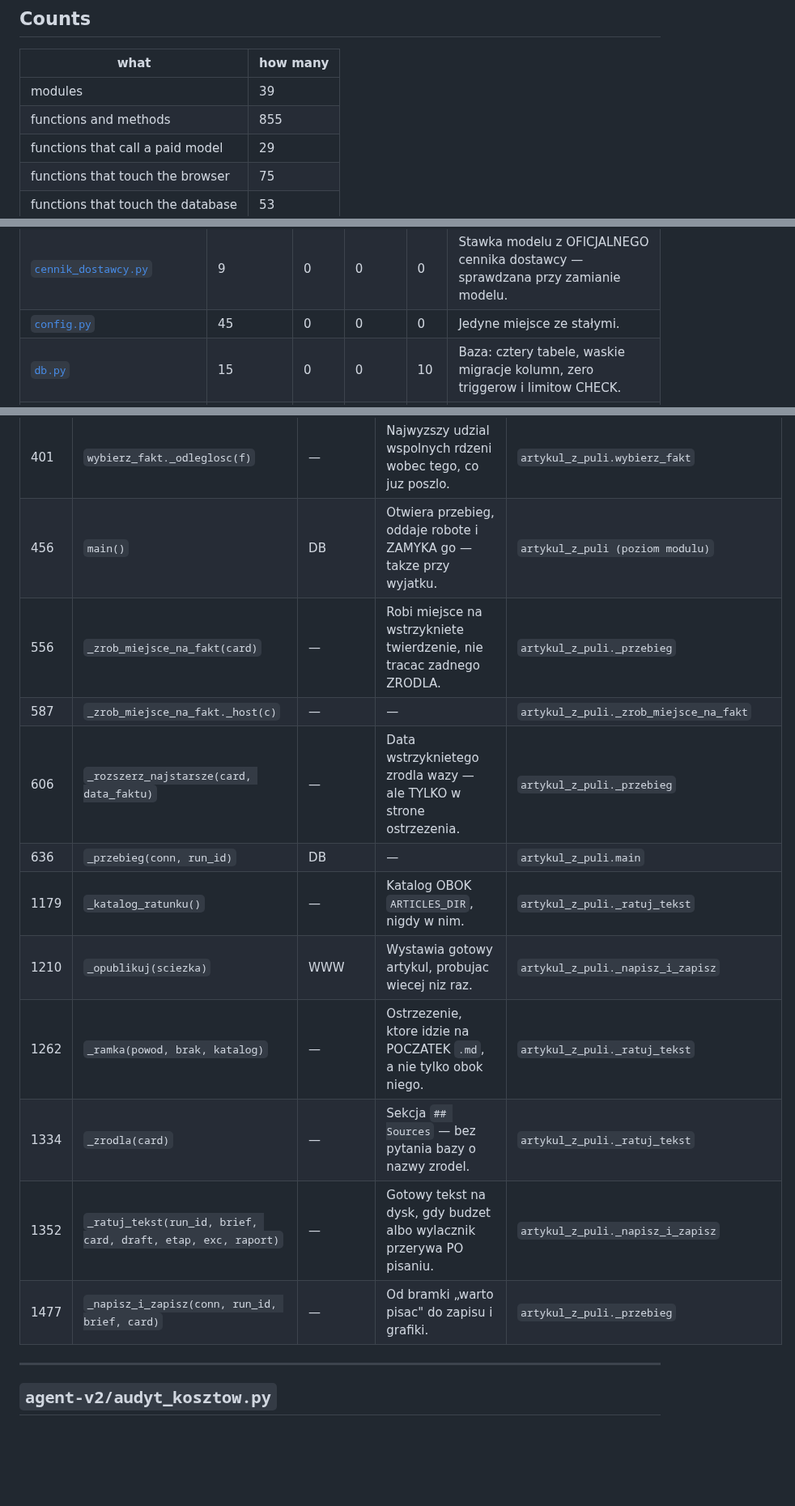
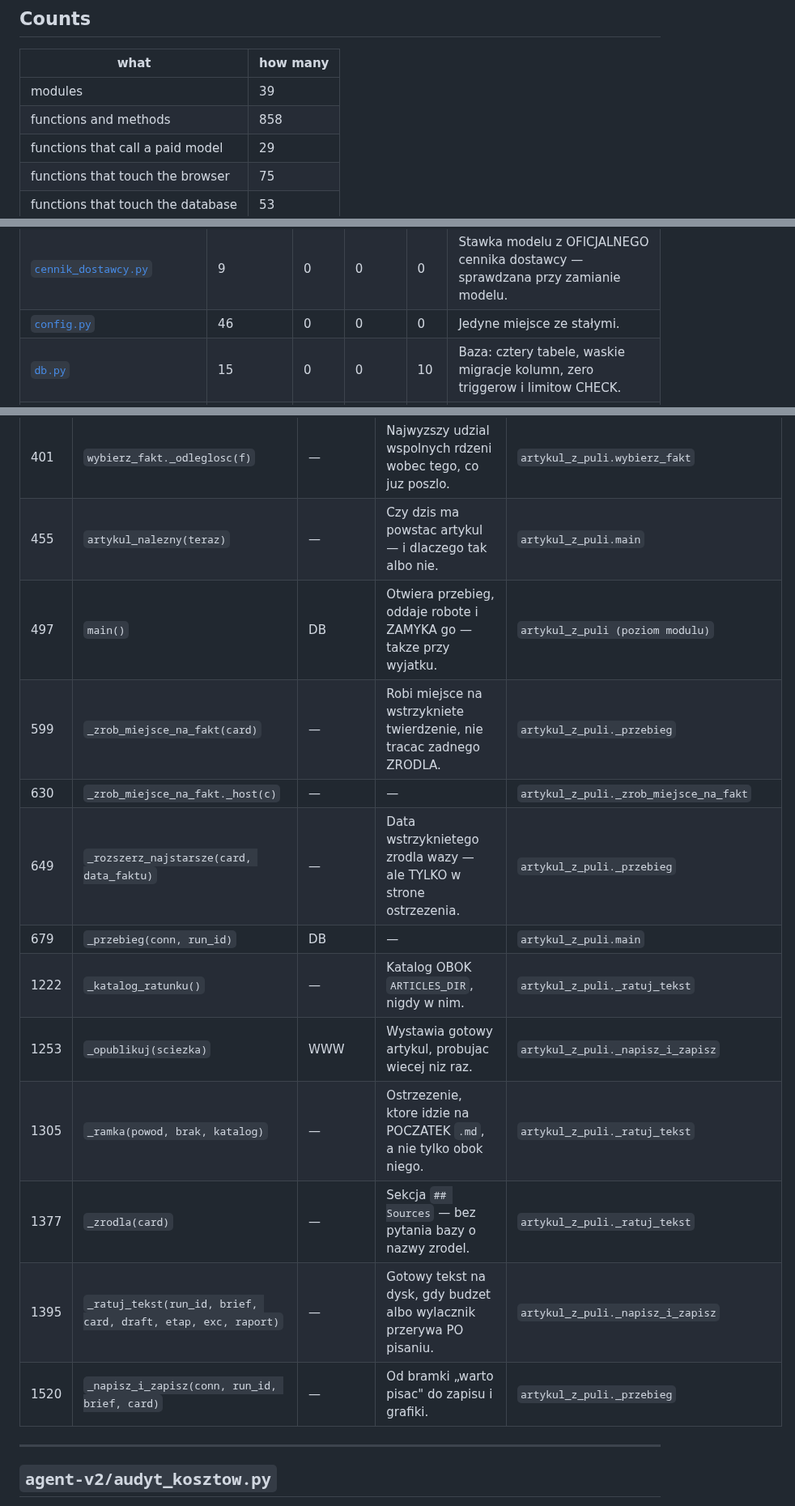
Before and after one commit to krapcys1-maker/nia-substack-agent, a Markdown page: docs/FUNCTION_MAP.md, 3 parts joined by grey strips. Shown at 81% size. Drawn GitHub-style; blank space fills up the shorter version.

Commit message:
Function map: rows for the article catch-up functions
Co-Authored-By: Claude Opus 5.5 <noreply@anthropic.com>

```diff
--- a/docs/FUNCTION_MAP.md
+++ b/docs/FUNCTION_MAP.md
@@ -12,7 +12,7 @@ The **what it does** column comes from each function's own docstring, so it is i
 | what | how many |
 |---|---|
 | modules | 39 |
-| functions and methods | 855 |
+| functions and methods | 858 |
 | functions that call a paid model | 29 |
 | functions that touch the browser | 75 |
 | functions that touch the database | 53 |
@@ -48,7 +48,7 @@ For paid calls the verdict comes from
 | [`browser_reader.py`](#agent-v2browser-reader-py) | 5 | 0 | 1 | 0 | Bound source reads, including Playwright shutdown, in an owned subprocess. |
 | [`call_runtime.py`](#agent-v2call-runtime-py) | 10 | 0 | 1 | 0 | Per-operation deadlines and usage; workers never write to the database. |
 | [`cennik_dostawcy.py`](#agent-v2cennik-dostawcy-py) | 9 | 0 | 0 | 0 | Stawka modelu z OFICJALNEGO cennika dostawcy — sprawdzana przy zamianie modelu. |
-| [`config.py`](#agent-v2config-py) | 45 | 0 | 0 | 0 | Jedyne miejsce ze stałymi. |
+| [`config.py`](#agent-v2config-py) | 46 | 0 | 0 | 0 | Jedyne miejsce ze stałymi. |
 | [`db.py`](#agent-v2db-py) | 15 | 0 | 0 | 10 | Baza: cztery tabele, waskie migracje kolumn, zero triggerow i limitow CHECK. |
 | [`feed_cache.py`](#agent-v2feed-cache-py) | 2 | 0 | 0 | 0 | Per-instance, per-URL feed recovery. |
 | [`gates.py`](#agent-v2gates-py) | 22 | 0 | 0 | 0 | Bramki wykrywaja naruszenia, ale zadna nie blokuje artykulu. |
@@ -160,17 +160,18 @@ Artykul bierze temat z tej samej puli, co notki.
 | 308 | `uniesie_artykul._pusty(s)` | — | — | `artykul_z_puli.uniesie_artykul` |
 | 324 | `wybierz_fakt(conn, run_id, ile)` | — | Swiezy fakt z puli ciekawostek, ktory NIE powtarza zadnego artykulu. | `artykul_z_puli._przebieg` |
 | 401 | `wybierz_fakt._odleglosc(f)` | — | Najwyzszy udzial wspolnych rdzeni wobec tego, co juz poszlo. | `artykul_z_puli.wybierz_fakt` |
-| 456 | `main()` | DB | Otwiera przebieg, oddaje robote i ZAMYKA go — takze przy wyjatku. | `artykul_z_puli (poziom modulu)` |
-| 556 | `_zrob_miejsce_na_fakt(card)` | — | Robi miejsce na wstrzykniete twierdzenie, nie tracac zadnego ZRODLA. | `artykul_z_puli._przebieg` |
-| 587 | `_zrob_miejsce_na_fakt._host(c)` | — | — | `artykul_z_puli._zrob_miejsce_na_fakt` |
-| 606 | `_rozszerz_najstarsze(card, data_faktu)` | — | Data wstrzyknietego zrodla wazy — ale TYLKO w strone ostrzezenia. | `artykul_z_puli._przebieg` |
-| 636 | `_przebieg(conn, run_id)` | DB | — | `artykul_z_puli.main` |
-| 1179 | `_katalog_ratunku()` | — | Katalog OBOK `ARTICLES_DIR`, nigdy w nim. | `artykul_z_puli._ratuj_tekst` |
-| 1210 | `_opublikuj(sciezka)` | WWW | Wystawia gotowy artykul, probujac wiecej niz raz. | `artykul_z_puli._napisz_i_zapisz` |
-| 1262 | `_ramka(powod, brak, katalog)` | — | Ostrzezenie, ktore idzie na POCZATEK `.md`, a nie tylko obok niego. | `artykul_z_puli._ratuj_tekst` |
-| 1334 | `_zrodla(card)` | — | Sekcja `## Sources` — bez pytania bazy o nazwy zrodel. | `artykul_z_puli._ratuj_tekst` |
-| 1352 | `_ratuj_tekst(run_id, brief, card, draft, etap, exc, raport)` | — | Gotowy tekst na dysk, gdy budzet albo wylacznik przerywa PO pisaniu. | `artykul_z_puli._napisz_i_zapisz` |
-| 1477 | `_napisz_i_zapisz(conn, run_id, brief, card)` | — | Od bramki „warto pisac" do zapisu i grafiki. | `artykul_z_puli._przebieg` |
+| 455 | `artykul_nalezny(teraz)` | — | Czy dzis ma powstac artykul — i dlaczego tak albo nie. | `artykul_z_puli.main` |
+| 497 | `main()` | DB | Otwiera przebieg, oddaje robote i ZAMYKA go — takze przy wyjatku. | `artykul_z_puli (poziom modulu)` |
+| 599 | `_zrob_miejsce_na_fakt(card)` | — | Robi miejsce na wstrzykniete twierdzenie, nie tracac zadnego ZRODLA. | `artykul_z_puli._przebieg` |
+| 630 | `_zrob_miejsce_na_fakt._host(c)` | — | — | `artykul_z_puli._zrob_miejsce_na_fakt` |
+| 649 | `_rozszerz_najstarsze(card, data_faktu)` | — | Data wstrzyknietego zrodla wazy — ale TYLKO w strone ostrzezenia. | `artykul_z_puli._przebieg` |
+| 679 | `_przebieg(conn, run_id)` | DB | — | `artykul_z_puli.main` |
+| 1222 | `_katalog_ratunku()` | — | Katalog OBOK `ARTICLES_DIR`, nigdy w nim. | `artykul_z_puli._ratuj_tekst` |
+| 1253 | `_opublikuj(sciezka)` | WWW | Wystawia gotowy artykul, probujac wiecej niz raz. | `artykul_z_puli._napisz_i_zapisz` |
+| 1305 | `_ramka(powod, brak, katalog)` | — | Ostrzezenie, ktore idzie na POCZATEK `.md`, a nie tylko obok niego. | `artykul_z_puli._ratuj_tekst` |
+| 1377 | `_zrodla(card)` | — | Sekcja `## Sources` — bez pytania bazy o nazwy zrodel. | `artykul_z_puli._ratuj_tekst` |
+| 1395 | `_ratuj_tekst(run_id, brief, card, draft, etap, exc, raport)` | — | Gotowy tekst na dysk, gdy budzet albo wylacznik przerywa PO pisaniu. | `artykul_z_puli._napisz_i_zapisz` |
+| 1520 | `_napisz_i_zapisz(conn, run_id, brief, card)` | — | Od bramki „warto pisac" do zapisu i grafiki. | `artykul_z_puli._przebieg` |
 
 ---
 
```
Also changed, not shown: other parts of docs/FUNCTION_MAP.md (+141 -139 lines).
